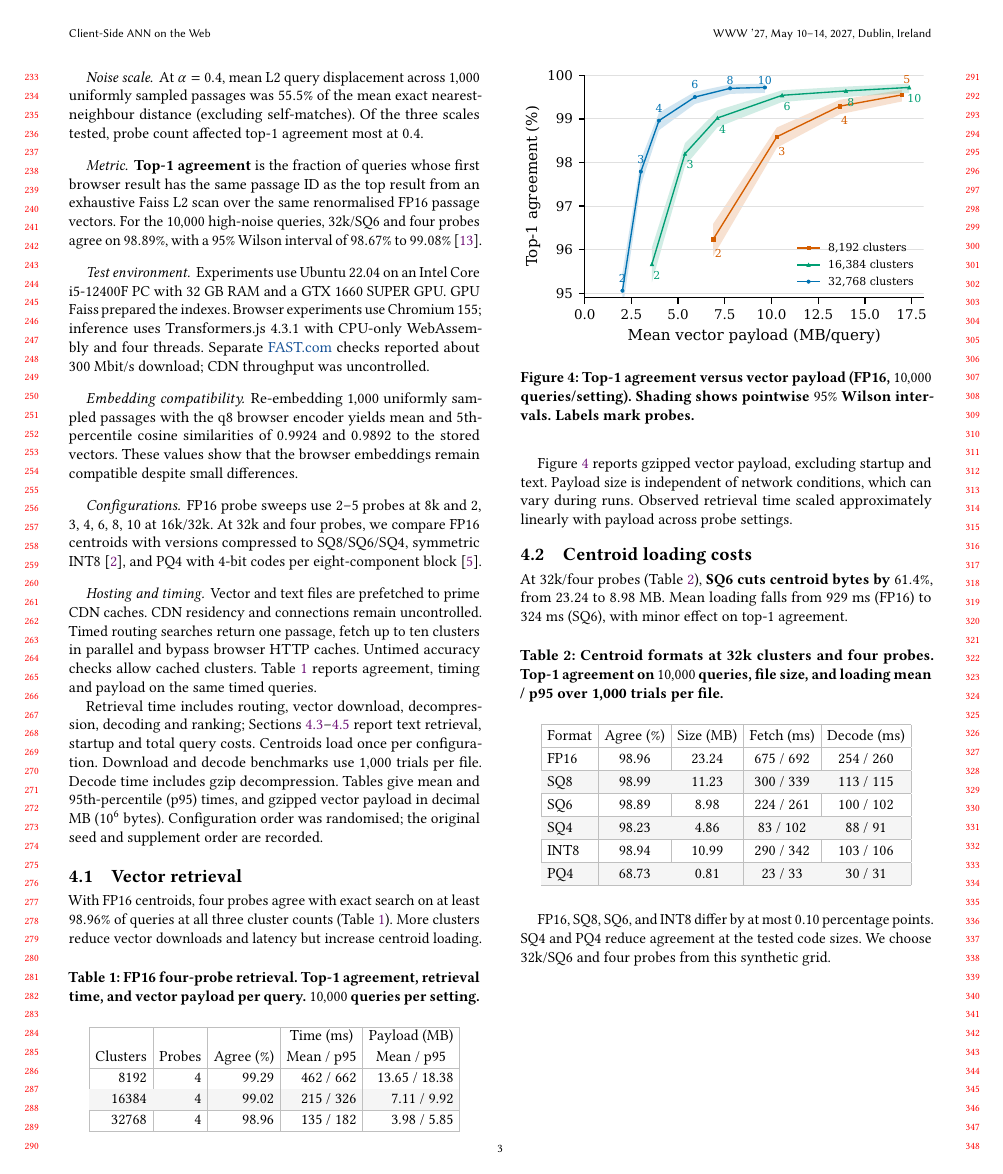
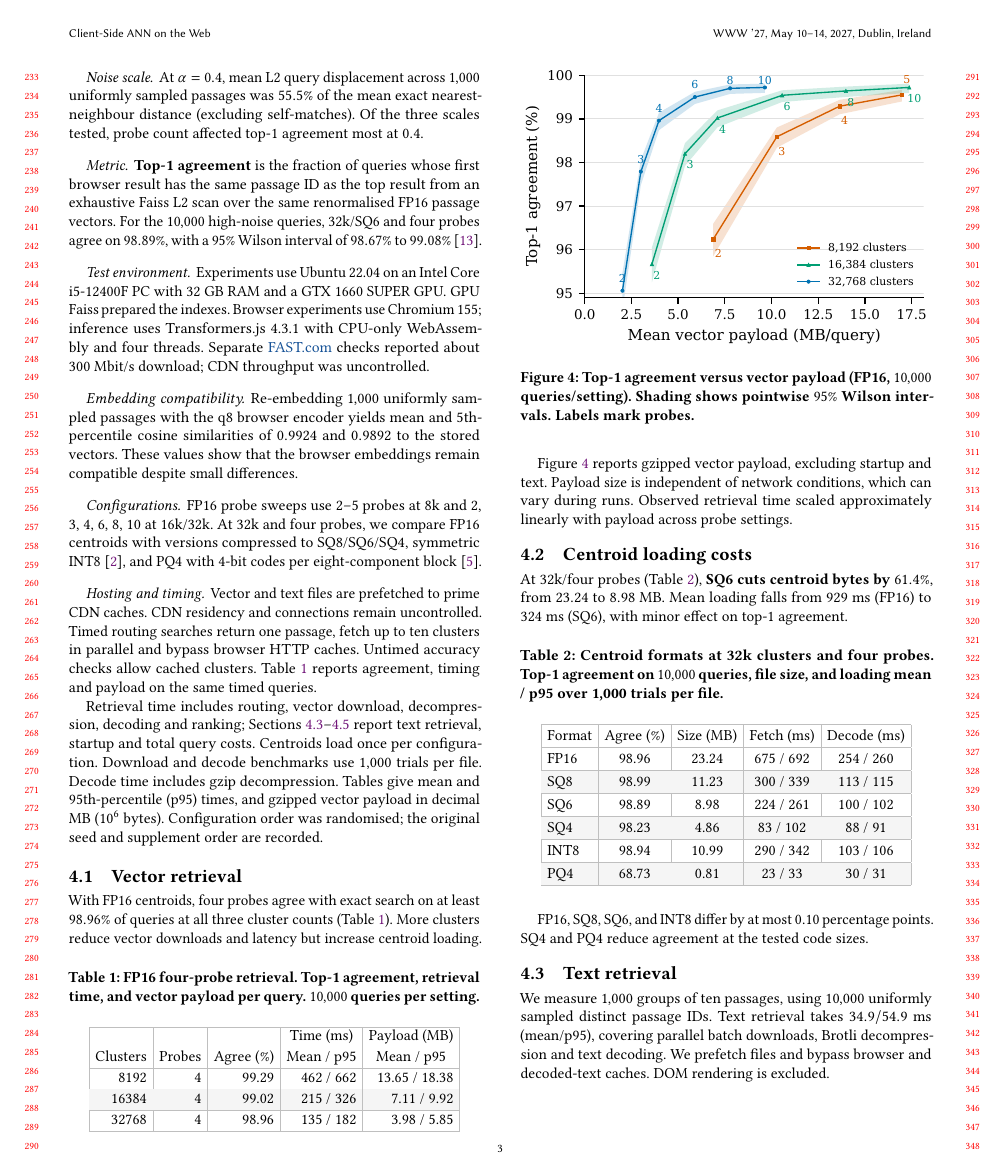
Before and after one commit to DavidDenisov/ANN-on-the-Web, a LaTeX paper (paper/main.tex): page 3 of 4. Compiled offline with pdfLaTeX.

Commit message:
Remove the synthetic grid selection sentence

```diff
--- a/paper/main.tex
+++ b/paper/main.tex
@@ -171,7 +171,7 @@ At 32k/four probes (Table~\ref{tab:compression-table}), \textbf{SQ6 cuts centroi
 
 \input{figures/large-compression-table}
 
-FP16, SQ8, SQ6, and INT8 differ by at most $0.10$ percentage points. SQ4 and PQ4 reduce agreement at the tested code sizes. We choose 32k/SQ6 and four probes from this synthetic grid.
+FP16, SQ8, SQ6, and INT8 differ by at most $0.10$ percentage points. SQ4 and PQ4 reduce agreement at the tested code sizes.
 
 \Needspace{10\baselineskip}
 \subsection{Text retrieval}
```
Also changed, not shown: paper/main.pdf.
